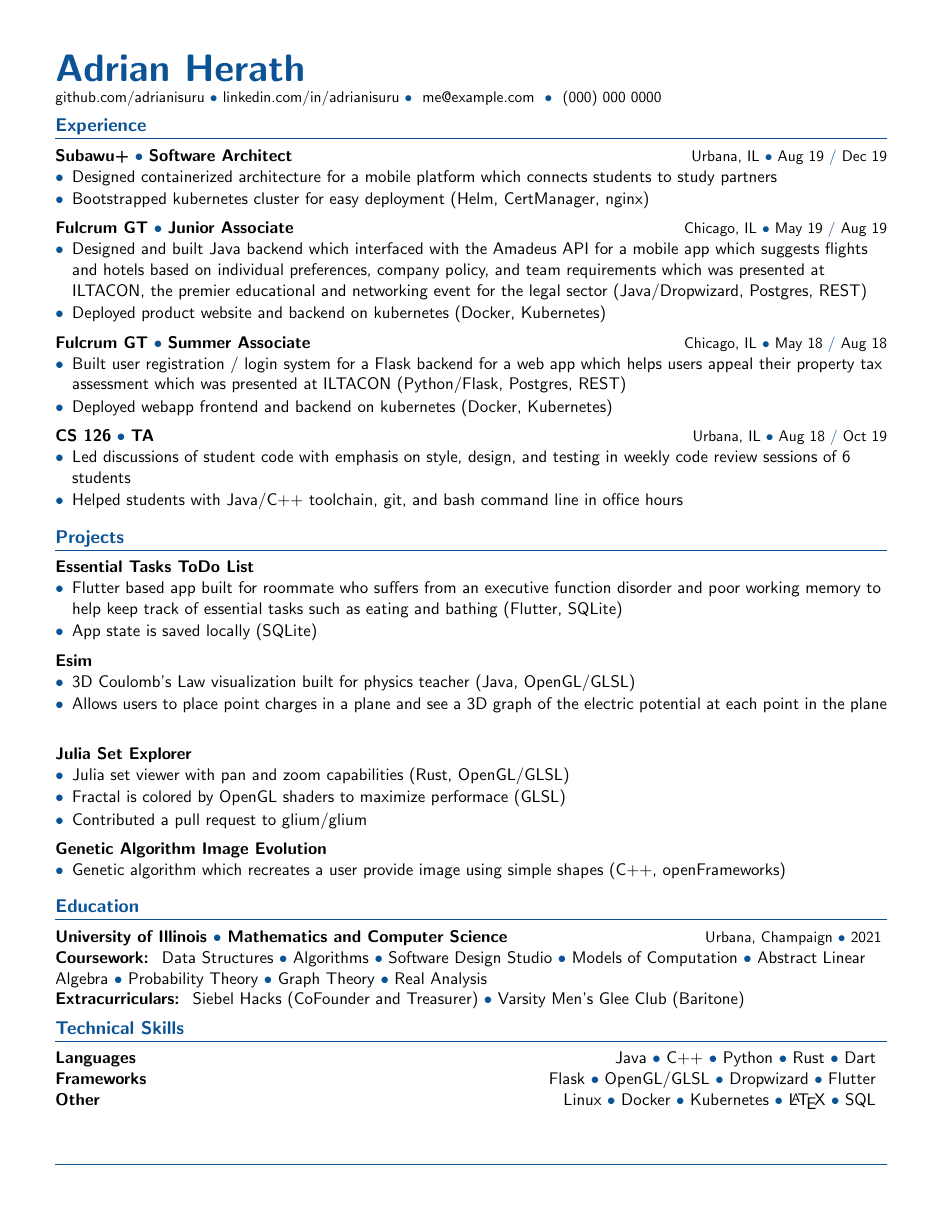
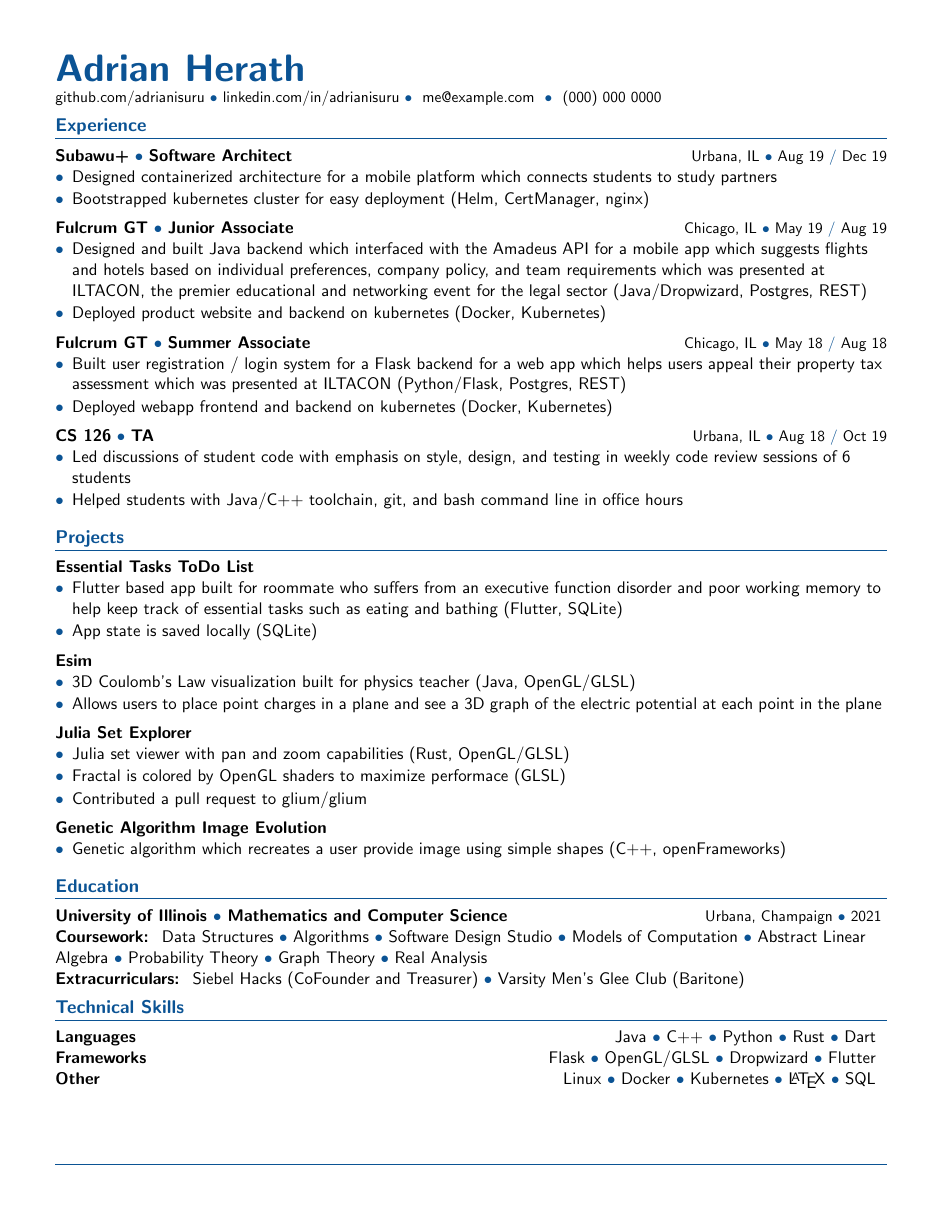
Before and after one commit to adrianisuru/resume, a LaTeX CV (resume.tex, which reads ai-resume.sty): the whole page. Compiled offline with pdfLaTeX.

Commit message:
Fix spacing

```diff
--- a/ai-resume.sty
+++ b/ai-resume.sty
@@ -1,4 +1,4 @@
-\ProvidesPackage{adrianisuru}
+\ProvidesPackage{ai-resume}
 \usepackage{titlesec}
 \usepackage[margin=0.5in]{geometry}
 \usepackage{xspace}
@@ -10,10 +10,10 @@
 \pagenumbering{gobble}
 
 \newlist{citemize}{itemize}{1}
-\setlist[citemize]{label=\textcolor{itemizecolor}{\textbullet},topsep=0pt,itemsep=0pt,parsep=1pt,partopsep=0pt,after=\vspace{0.5em},leftmargin=*}
+\setlist[citemize]{label=\textcolor{itemizecolor}{$\bullet$},topsep=0pt,itemsep=0pt,parsep=1pt,partopsep=0pt,after=\vspace{0.5em},leftmargin=*}
 
 \newlist{citemize*}{itemize*}{1}
-\setlist[citemize*]{label=\textcolor{itemizecolor}{\textbullet},topsep=0pt,itemsep=0pt,parsep=1pt,partopsep=0pt,leftmargin=*}
+\setlist[citemize*]{label=\textcolor{itemizecolor}{$\bullet$},topsep=0pt,itemsep=0pt,parsep=1pt,partopsep=0pt,leftmargin=*}
 
 \renewcommand{\familydefault}{\sfdefault}
 \definecolor{mycolor}{RGB}{11, 83, 148}
```
Also changed, not shown: resume.tex (+2 -4 lines).
